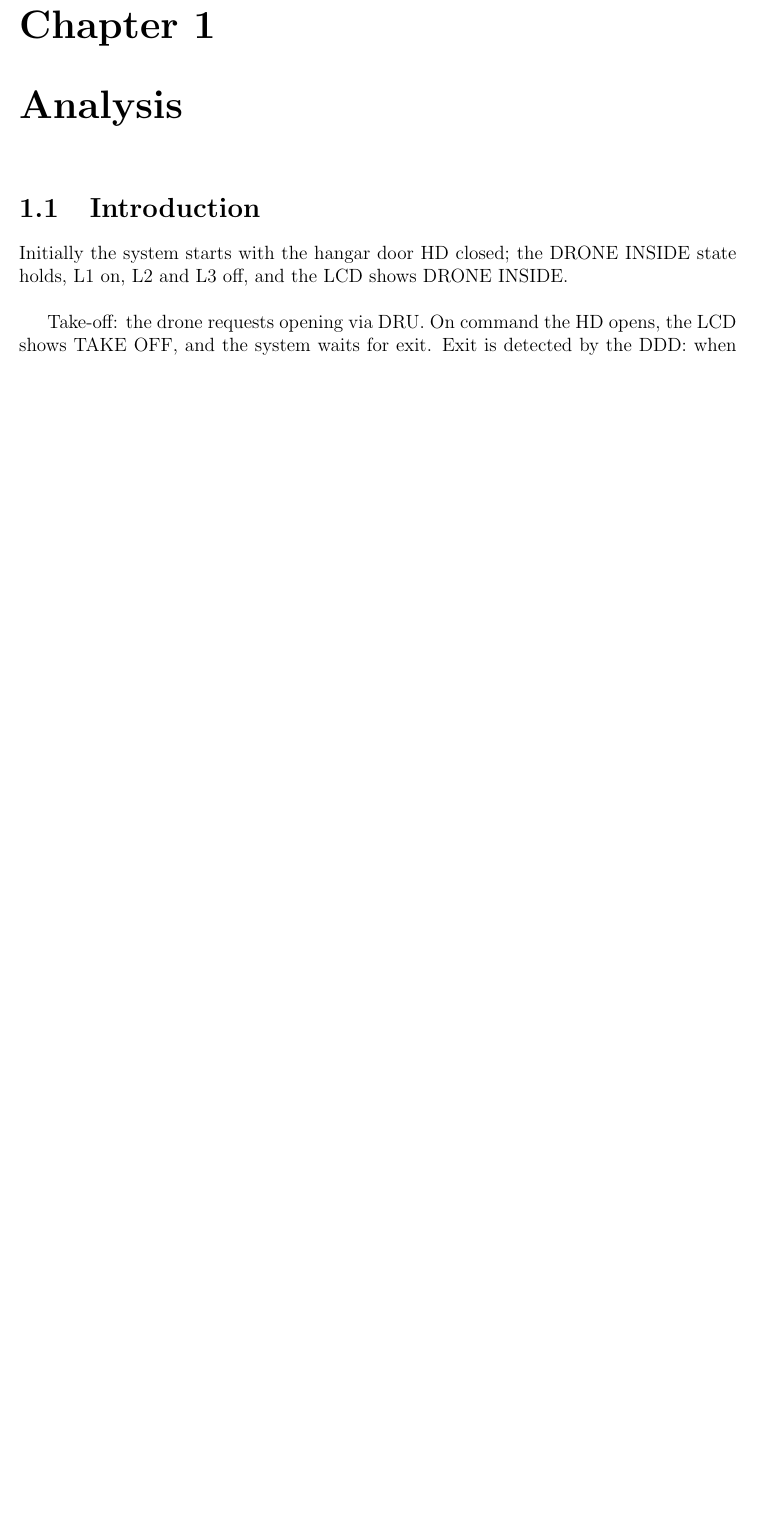
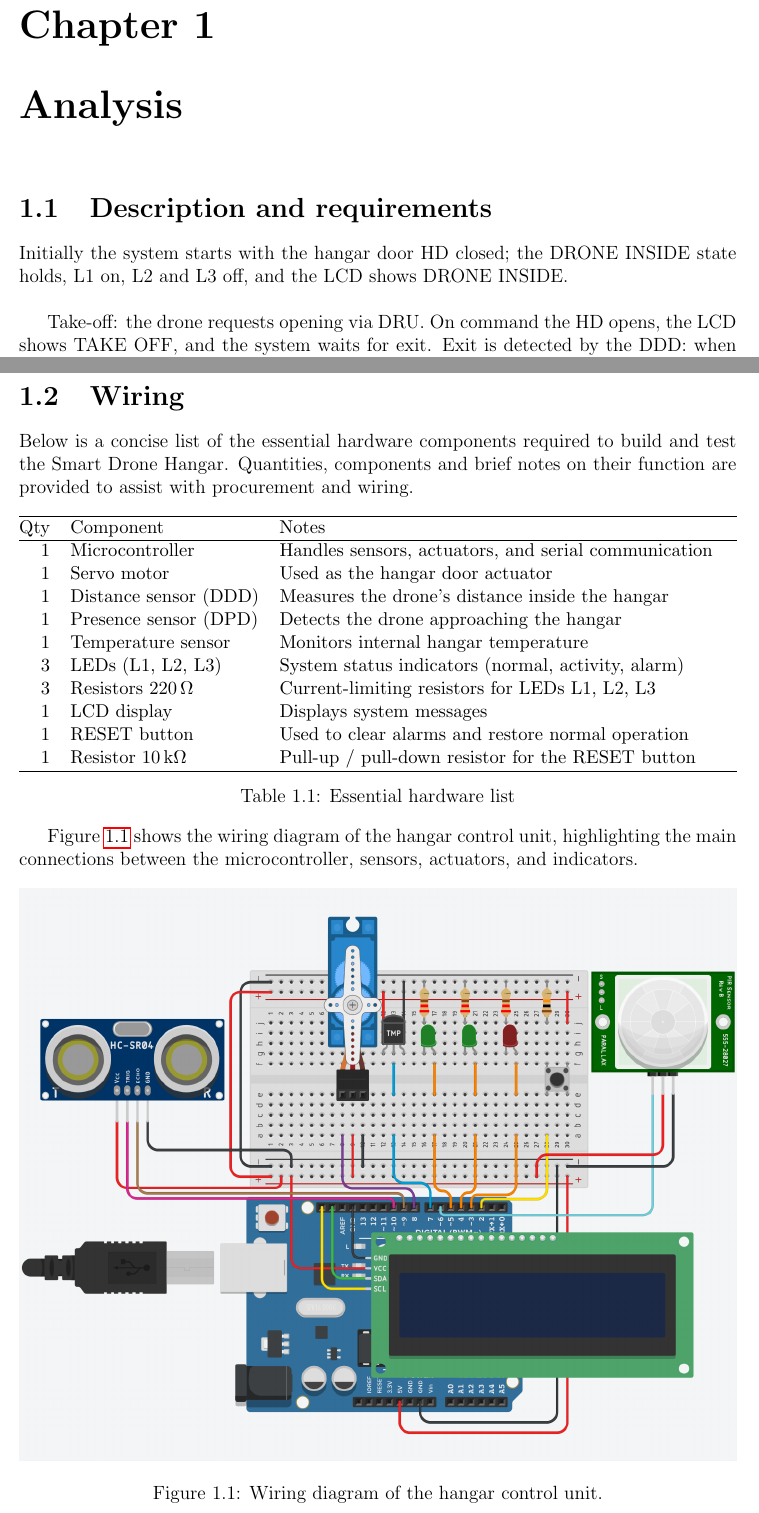
Before and after one commit to alessandrorebosio/ESIOT25, a LaTeX thesis (assignment-02/docs/report.tex): part of page 3 of 3 before the commit and two parts of pages 3 and 4 of 4 after it, the two joined at a grey line, cut so that both start at the same text, the shorter picture padded with empty space. Compiled offline with pdfLaTeX.

Commit message:
added wiring section

```diff
--- a/assignment-02/docs/report.tex
+++ b/assignment-02/docs/report.tex
@@ -89,7 +89,7 @@
 
 \chapter{Analysis}
 
-\section{Introduction}
+\section{Description and requirements}
 Initially the system starts with the hangar door HD closed; the DRONE
 INSIDE state holds, L1 on, L2 and L3 off, and the LCD shows DRONE INSIDE.
 
@@ -131,4 +131,49 @@ The DRU GUI must allow:
   \item (during landing) showing current distance to ground.
 \end{itemize}
 
+\section{Wiring}
+Below is a concise list of the essential hardware components required
+to build and test the Smart Drone Hangar. Quantities, components and
+brief notes on their function are provided to assist with procurement
+and wiring.
+
+\begin{table}[H]
+  \centering
+  \small
+  \resizebox{\textwidth}{!}{%
+    \begin{tabular}{@{}r l p{0.6\textwidth}@{}}
+      \hline
+      Qty & Component & Notes \\
+      \hline
+      1 & Microcontroller & Handles sensors, actuators, and serial
+      communication \\
+      1 & Servo motor & Used as the hangar door actuator \\
+      1 & Distance sensor (DDD) & Measures the drone's distance
+      inside the hangar \\
+      1 & Presence sensor (DPD) & Detects the drone approaching the hangar \\
+      1 & Temperature sensor & Monitors internal hangar temperature \\
+      3 & LEDs (L1, L2, L3) & System status indicators (normal,
+      activity, alarm) \\
+      3 & Resistors 220\,$\Omega$ & Current-limiting resistors for LEDs
+      L1, L2, L3 \\
+      1 & LCD display & Displays system messages \\
+      1 & RESET button & Used to clear alarms and restore normal operation \\
+      1 & Resistor 10\,k$\Omega$ & Pull-up / pull-down resistor for the
+      RESET button \\
+      \hline
+    \end{tabular}%
+  }
+  \caption{Essential hardware list}
+\end{table}
+
+Figure \ref{fig:hangar} shows the wiring diagram of the hangar
+control unit, highlighting the main connections between the
+microcontroller, sensors, actuators, and indicators.
+\begin{figure}[H]
+  \centering
+  \includegraphics[width=\textwidth]{./img/wiring.png}
+  \caption{Wiring diagram of the hangar control unit.}
+  \label{fig:hangar}
+\end{figure}
+
 \end{document}
```
Also changed, not shown: assignment-02/docs/img/wiring.png (added), assignment-02/docs/report.pdf, assignment-02/docs/report.tex (2 more changed lines).
